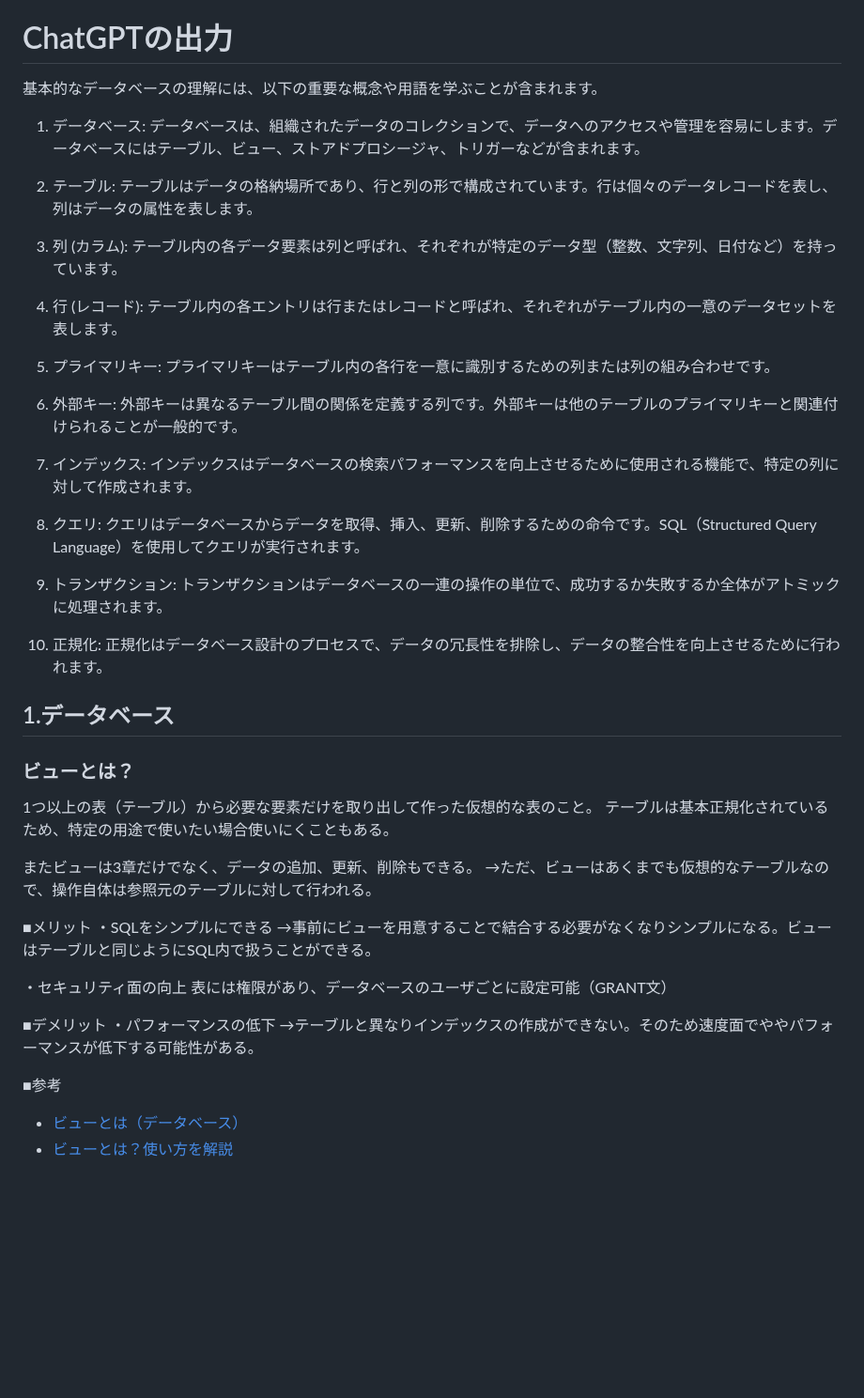
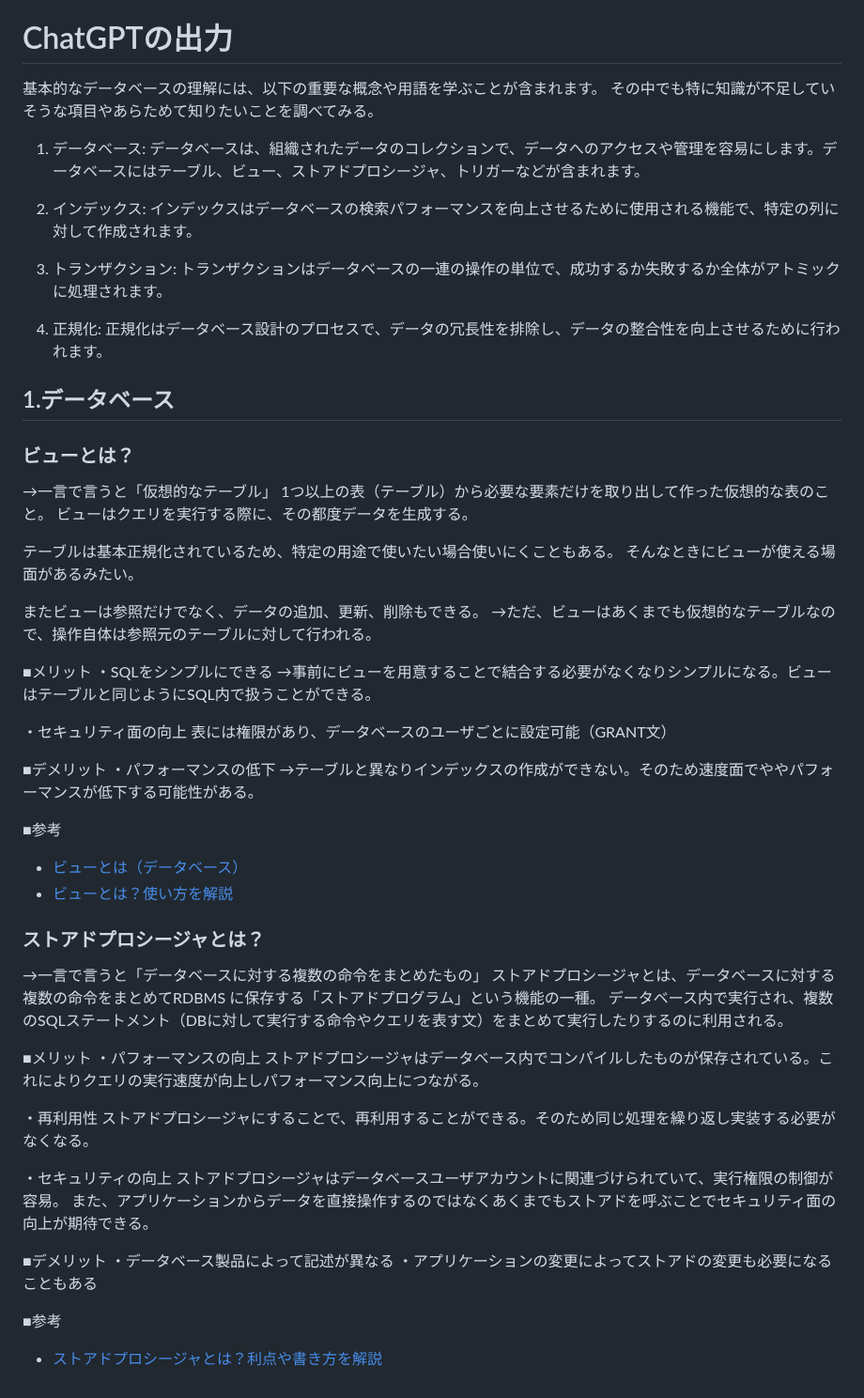
Before and after one commit to sasamario/public-learning-repository, a Markdown page: DB/loadmap/1.基本的なデータベースの理解.md, the part around the change. Shown at 94% size. GitHub-like rendering; blank space fills up the shorter version.

Commit message:
Update: ビューの説明文修正、ストアドについて調べた

```diff
--- a/DB/loadmap/1.基本的なデータベースの理解.md
+++ b/DB/loadmap/1.基本的なデータベースの理解.md
@@ -2,30 +2,13 @@ DB（データベース）設計を学ぶことは重要であり、Webエンジ
 
 # ChatGPTの出力
 基本的なデータベースの理解には、以下の重要な概念や用語を学ぶことが含まれます。
+その中でも特に知識が不足していそうな項目やあらためて知りたいことを調べてみる。
 
 1. データベース:
 データベースは、組織されたデータのコレクションで、データへのアクセスや管理を容易にします。データベースにはテーブル、ビュー、ストアドプロシージャ、トリガーなどが含まれます。
 
-2. テーブル:
-テーブルはデータの格納場所であり、行と列の形で構成されています。行は個々のデータレコードを表し、列はデータの属性を表します。
-
-3. 列 (カラム):
-テーブル内の各データ要素は列と呼ばれ、それぞれが特定のデータ型（整数、文字列、日付など）を持っています。
-
-4. 行 (レコード):
-テーブル内の各エントリは行またはレコードと呼ばれ、それぞれがテーブル内の一意のデータセットを表します。
-
-5. プライマリキー:
-プライマリキーはテーブル内の各行を一意に識別するための列または列の組み合わせです。
-
-6. 外部キー:
-外部キーは異なるテーブル間の関係を定義する列です。外部キーは他のテーブルのプライマリキーと関連付けられることが一般的です。
-
 7. インデックス:
 インデックスはデータベースの検索パフォーマンスを向上させるために使用される機能で、特定の列に対して作成されます。
-
-8. クエリ:
-クエリはデータベースからデータを取得、挿入、更新、削除するための命令です。SQL（Structured Query Language）を使用してクエリが実行されます。
 
 9. トランザクション:
 トランザクションはデータベースの一連の操作の単位で、成功するか失敗するか全体がアトミックに処理されます。
@@ -36,10 +19,14 @@ DB（データベース）設計を学ぶことは重要であり、Webエンジ
 
 ## 1.データベース
 ### ビューとは？
+→一言で言うと「仮想的なテーブル」
 1つ以上の表（テーブル）から必要な要素だけを取り出して作った仮想的な表のこと。
+ビューはクエリを実行する際に、その都度データを生成する。
+
 テーブルは基本正規化されているため、特定の用途で使いたい場合使いにくこともある。
+そんなときにビューが使える場面があるみたい。
 
-またビューは3章だけでなく、データの追加、更新、削除もできる。
+またビューは参照だけでなく、データの追加、更新、削除もできる。
 →ただ、ビューはあくまでも仮想的なテーブルなので、操作自体は参照元のテーブルに対して行われる。
 
 ■メリット
@@ -58,3 +45,29 @@ DB（データベース）設計を学ぶことは重要であり、Webエンジ
 ■参考
 - [ビューとは（データベース）](https://medium-company.com/%E3%83%93%E3%83%A5%E3%83%BC/)
 - [ビューとは？使い方を解説](https://products.sint.co.jp/siob/blog/view)
+
+
+### ストアドプロシージャとは？
+→一言で言うと「データベースに対する複数の命令をまとめたもの」
+ストアドプロシージャとは、データベースに対する複数の命令をまとめてRDBMS に保存する「ストアドプログラム」という機能の一種。
+データベース内で実行され、複数のSQLステートメント（DBに対して実行する命令やクエリを表す文）をまとめて実行したりするのに利用される。
+
+■メリット
+・パフォーマンスの向上
+ストアドプロシージャはデータベース内でコンパイルしたものが保存されている。これによりクエリの実行速度が向上しパフォーマンス向上につながる。
+
+・再利用性
+ストアドプロシージャにすることで、再利用することができる。そのため同じ処理を繰り返し実装する必要がなくなる。
+
+・セキュリティの向上
+ストアドプロシージャはデータベースユーザアカウントに関連づけられていて、実行権限の制御が容易。
+また、アプリケーションからデータを直接操作するのではなくあくまでもストアドを呼ぶことでセキュリティ面の向上が期待できる。
+
+
+■デメリット
+・データベース製品によって記述が異なる
+・アプリケーションの変更によってストアドの変更も必要になることもある
+
+
+■参考
+- [ストアドプロシージャとは？利点や書き方を解説](https://products.sint.co.jp/siob/blog/storedprocedure)
```
